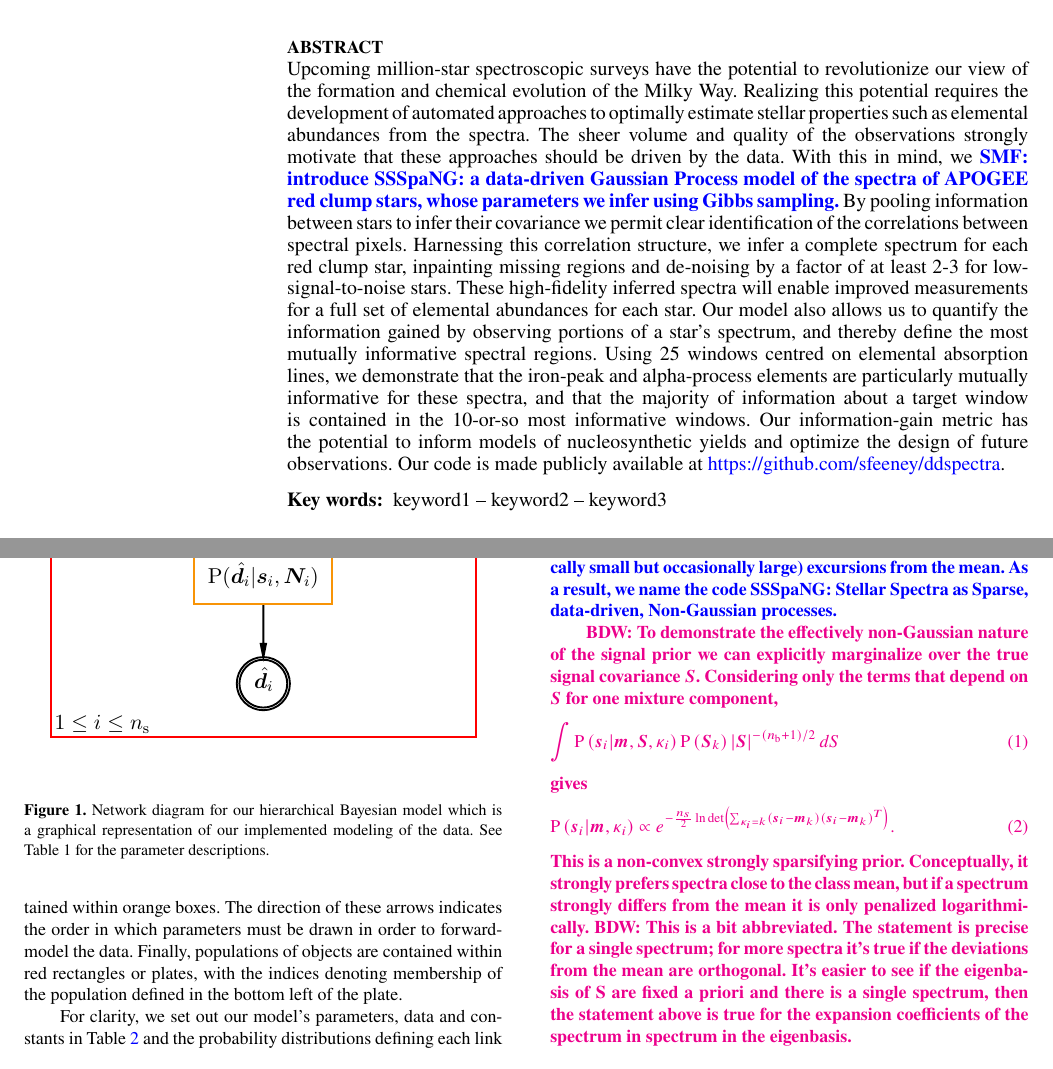
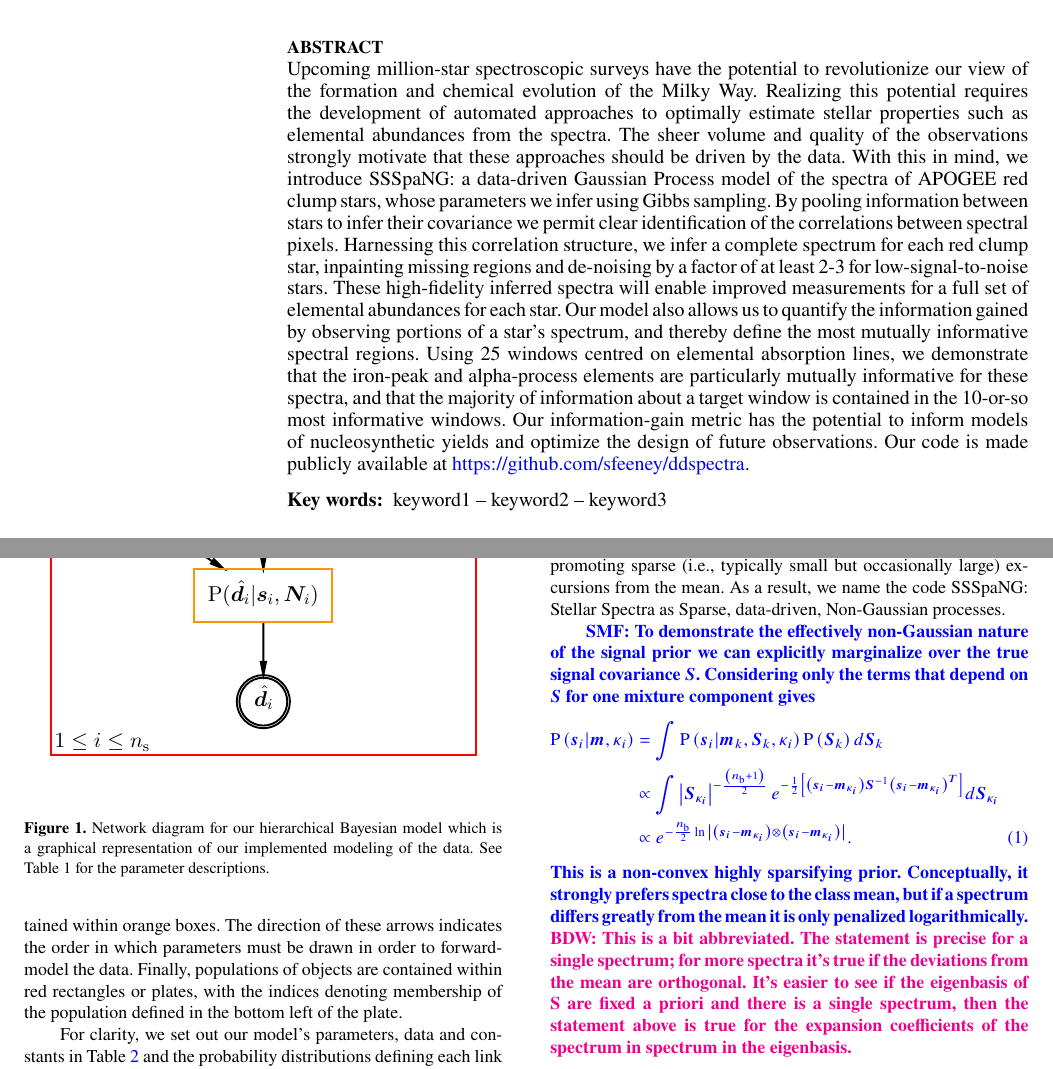
Before and after one commit to sfeeney/ddspectra, a LaTeX paper (paper/gp_spectra.tex): two parts of pages 1 and 4 of 14, joined at a grey line, cut so that both start at the same text. Compiled offline with pdfLaTeX; a LaTeX package or settings file that is missing is left out.

```diff
--- a/paper/gp_spectra.tex
+++ b/paper/gp_spectra.tex
@@ -93,8 +93,8 @@
 % Abstract of the paper
 \begin{abstract}
 Upcoming million-star spectroscopic surveys have the potential to revolutionize our view of the formation and chemical evolution of the Milky Way. Realizing this potential requires the development of automated approaches to optimally estimate stellar properties %, such as ages and elemental abundances,
-such as elemental abundances from the spectra. The sheer volume and quality of the observations strongly motivate that these approaches should be driven by the data. With this in mind, we \smf{introduce SSSpaNG: a data-driven Gaussian Process %mixture
-model of the spectra of APOGEE red clump stars, whose parameters we infer using Gibbs sampling.} By pooling information between stars to infer their covariance we permit clear identification of the correlations between spectral pixels. Harnessing this correlation structure, we infer a complete spectrum for each red clump star, inpainting missing %spectral
+such as elemental abundances from the spectra. The sheer volume and quality of the observations strongly motivate that these approaches should be driven by the data. With this in mind, we introduce SSSpaNG: a data-driven Gaussian Process %mixture
+model of the spectra of APOGEE red clump stars, whose parameters we infer using Gibbs sampling. By pooling information between stars to infer their covariance we permit clear identification of the correlations between spectral pixels. Harnessing this correlation structure, we infer a complete spectrum for each red clump star, inpainting missing %spectral
 regions and de-noising by a factor of at least 2-3 for low-signal-to-noise stars. These high-fidelity inferred spectra will enable improved measurements for a full set of elemental abundances for each star. %Modeling the spectra as a Gaussian Process
 Our model also allows us to quantify the information gained by observing portions of a star's spectrum, and thereby define the most mutually informative spectral regions. %Using an illustrative set of windows, centred on 25 elemental absorption lines,
 Using 25 windows centred on elemental absorption lines, we demonstrate that the iron-peak and alpha-process elements are particularly mutually informative for these spectra, and that the majority of information about a target window is %typically
@@ -274,21 +274,37 @@
 
 For clarity, we set out our model's parameters, data and constants in Table~\ref{tab:params} and the probability distributions defining each link in the top section of Table.~\ref{tab:prob_dists}. The particular set of probability distributions chosen allow for the conditional distributions of each model parameter to be written analytically: these conditional distributions are specified in the bottom section of Table.~\ref{tab:prob_dists}. We are therefore able to use Gibbs sampling~\citep{Geman_and_Geman:1984} to estimate the joint posterior. Gibbs sampling is a special case of Metropolis-Hastings Monte Carlo~\citep{Hastings:1970} in which a single iteration consists of redrawing each parameter in turn from its conditional distribution based on the current state of the sampler. For example, in our case, we first update the class probabilities, then the class memberships, the true spectra, and finally each class's mean spectrum and covariance matrix. Drawing proposed updates from the conditional distributions means the acceptance probability is, by definition, unity, yielding a highly efficient sampler even in  high-dimensional settings. The resulting sampler is written in Python and made publicly available on Github.\footnote{\href{https://github.com/sfeeney/ddspectra}{https://github.com/sfeeney/ddspectra}}
 
- \smf{Our Gaussian Process model goes beyond standard approaches. As we sample the individual elements of the signal covariance matrix, the prior for the true spectra is very non-Gaussian. Were we to fit the covariance once and hold it fixed, as is common in the field, the true spectra would be Gaussian-distributed. By marginalizing over the covariance, these distributions become very heavy-tailed, promoting sparse (i.e., typically small but occasionally large) excursions from the mean. As a result, we name the code SSSpaNG: Stellar Spectra as Sparse, data-driven, Non-Gaussian processes.}
+Our Gaussian Process model goes beyond standard approaches. As we sample the individual elements of the signal covariance matrix, the prior for the true spectra is very non-Gaussian. Were we to fit the covariance once and hold it fixed, as is common in the field, the true spectra would be Gaussian-distributed. By marginalizing over the covariance, these distributions become very heavy-tailed, promoting sparse (i.e., typically small but occasionally large) excursions from the mean. As a result, we name the code SSSpaNG: Stellar Spectra as Sparse, data-driven, Non-Gaussian processes.
 
-\bdw{To demonstrate the effectively non-Gaussian nature of the signal prior we can explicitly marginalize over the true signal covariance $\speccov$. Considering only the terms that depend on $\speccov$ for one mixture component,
-\begin{equation}
-    \int
-    \prob\left(\objspec_i|\specmean,\speccov,\objclass_i\right)
-    \prob\left(\speccov_k\right)
-    \left| \speccov \right|^{-\left(\nb+1\right)/2} dS
-\end{equation}
-gives
-\begin{equation}
-\prob\left(\objspec_i|\specmean,\objclass_i\right)  \propto
-e^{-\frac{n_s}{2}\ln{\det\left(\sum_{\objclass_i = k} \left(\objspec_i-\specmean_k \right)\left(\objspec_i-\specmean_k \right)^T\right)}}.
-\end{equation}
-This is a non-convex strongly sparsifying prior. Conceptually, it strongly prefers spectra close to the class mean, but if a spectrum strongly differs from the mean it is only penalized logarithmically. }\bdw{This is a bit abbreviated. The statement is precise for a single spectrum; for  more spectra it's true if the deviations from the mean are orthogonal. It's easier to see if the eigenbasis of S are fixed a priori and there is a single spectrum, then the statement above is true for the expansion coefficients of the spectrum in spectrum in the eigenbasis.}
+\smf{To demonstrate the effectively non-Gaussian nature of the signal prior we can explicitly marginalize over the true signal covariance $\speccov$. Considering only the terms that depend on $\speccov$ for one mixture component gives
+\begin{align}
+\prob\left(\objspec_i|\specmean,\objclass_i\right) & =
+\int
+	\prob\left(\objspec_i|\specmean_k,\speccov_k,\objclass_i\right)
+	\prob\left(\speccov_k\right)
+d\speccov_k \nonumber \\
+& \propto \int
+	\left| \speccov_{\objclass_i} \right|^{-\frac{\left( \nb+1 \right)}{2}}
+	e^{-\frac{1}{2} \left[\left(\objspec_i-\specmean_{\objclass_i} \right) \speccov^{-1} \left(\objspec_i-\specmean_{\objclass_i} \right)^T\right]}
+d\speccov_{\objclass_i} \nonumber \\
+& \propto
+e^{-\frac{\nb}{2}\ln{\left|\left(\objspec_i-\specmean_{\objclass_i} \right) \otimes \left(\objspec_i-\specmean_{\objclass_i} \right) \right|}}.
+\end{align}
+This is a non-convex highly sparsifying prior. Conceptually, it strongly prefers spectra close to the class mean, but if a spectrum differs greatly from the mean it is only penalized logarithmically. }\bdw{This is a bit abbreviated. The statement is precise for a single spectrum; for  more spectra it's true if the deviations from the mean are orthogonal. It's easier to see if the eigenbasis of S are fixed a priori and there is a single spectrum, then the statement above is true for the expansion coefficients of the spectrum in spectrum in the eigenbasis.}
+
+%\bdw{To demonstrate the effectively non-Gaussian nature of the signal prior we can explicitly marginalize over the true signal covariance $\speccov$. Considering only the terms that depend on $\speccov$ for one mixture component,
+%\begin{equation}
+%    \int
+%    \prob\left(\objspec_i|\specmean,\speccov,\objclass_i\right)
+%    \prob\left(\speccov_k\right)
+%    \left| \speccov \right|^{-\left(\nb+1\right)/2} dS
+%\end{equation}
+%gives
+%\begin{equation}
+%\prob\left(\objspec_i|\specmean,\objclass_i\right)  \propto
+%e^{-\frac{n_s}{2}\ln{\det\left(\sum_{\objclass_i = k} \left(\objspec_i-\specmean_k \right)\left(\objspec_i-\specmean_k \right)^T\right)}}.
+%\end{equation}
+%This is a non-convex strongly sparsifying prior. Conceptually, it strongly prefers spectra close to the class mean, but if a spectrum strongly differs from the mean it is only penalized logarithmically. }\bdw{This is a bit abbreviated. The statement is precise for a single spectrum; for  more spectra it's true if the deviations from the mean are orthogonal. It's easier to see if the eigenbasis of S are fixed a priori and there is a single spectrum, then the statement above is true for the expansion coefficients of the spectrum in spectrum in the eigenbasis.}
 
 \begin{table}
     \centering
```
Also changed, not shown: paper/apogee_centers_final_29502_spc_win_wid_1p5_conditional_inf_gain.pdf (deleted), paper/gp_spectra.tex (4 more changed lines).
